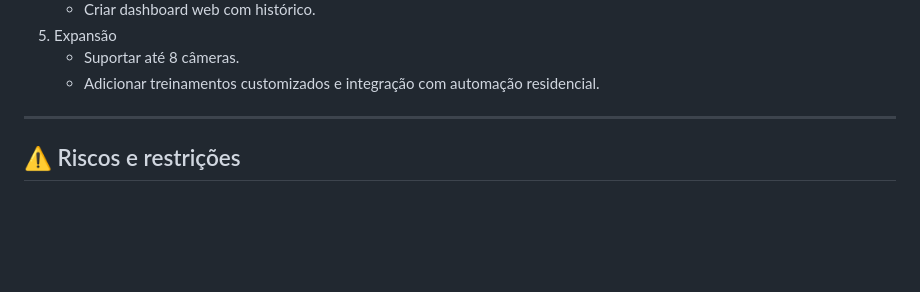
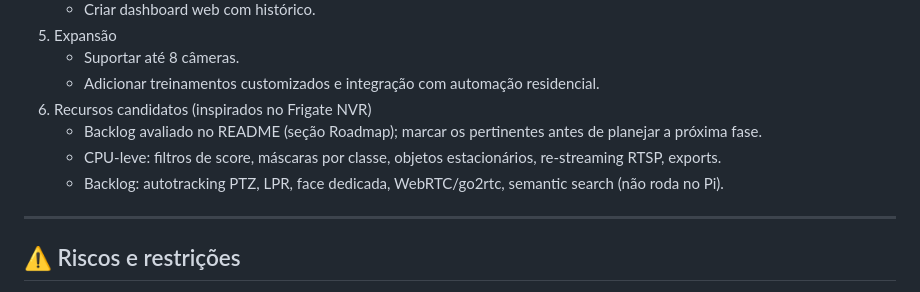
Before and after one commit to amarildolacerda/secur, a Markdown page: SPEC.md, the part around the change. GitHub-like rendering; blank space fills up the shorter version.

```diff
--- a/SPEC.md
+++ b/SPEC.md
@@ -107,6 +107,11 @@ Construir um sistema de vigilância inteligente inicialmente desenvolvido em PC/
 5. Expansão
    - Suportar até 8 câmeras.
    - Adicionar treinamentos customizados e integração com automação residencial.
+6. Recursos candidatos (inspirados no Frigate NVR)
+   - Backlog avaliado no README (seção Roadmap); marcar os pertinentes antes de planejar a próxima fase.
+   - CPU-leve: filtros de score, máscaras por classe, objetos estacionários, re-streaming RTSP, exports.
+   - Backlog: autotracking PTZ, LPR, face dedicada, WebRTC/go2rtc, semantic search (não roda no Pi).
+
 
 ---
 
```
Also changed, not shown: README.md (+24 -0 lines).
